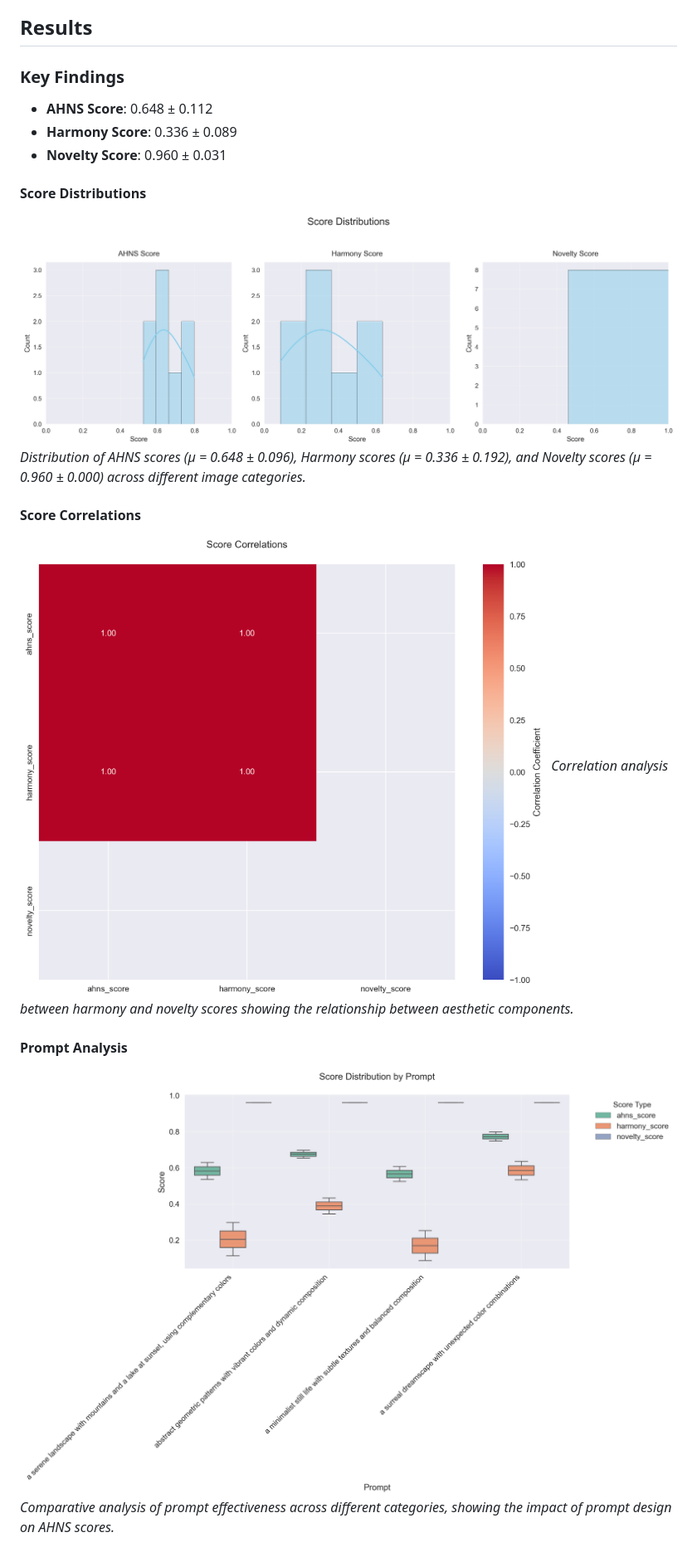
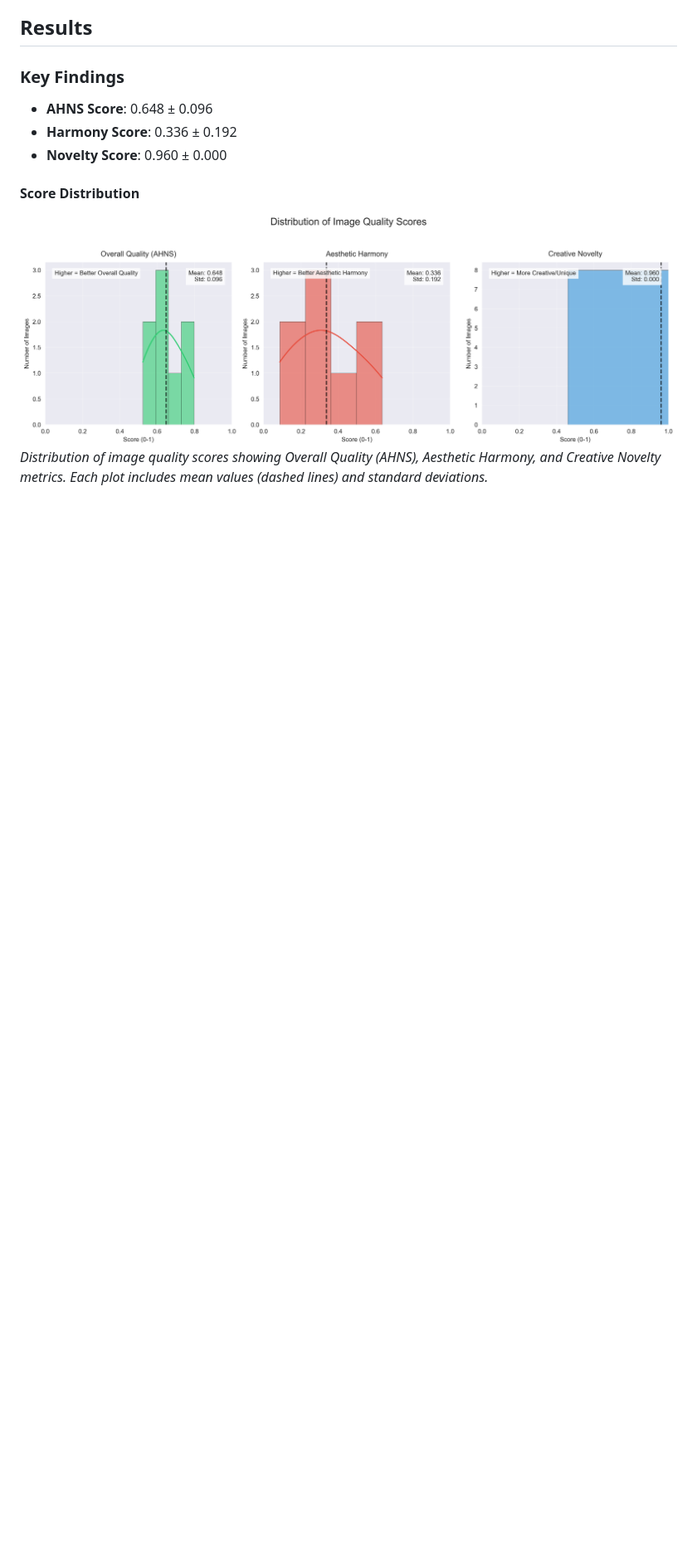
Before and after one commit to rashadgaines/ahns-eval, a Markdown page: README.md, the part around the change printed below. Shown: that part at 83% size. GitHub-like rendering; pictures changed too: visualization/plots/prompt-comparison.png (deleted), visualization/plots/score-correlations.png (deleted), visualization/plots/score-distributions.png (deleted); blank space fills up the shorter version.

```diff
--- a/README.md
+++ b/README.md
@@ -52,19 +49,13 @@ Images were generated using X.AI's Grok model via the OpenAI Python client. Prom
 
 ### Key Findings
 
-- **AHNS Score**: 0.648 ± 0.112
-- **Harmony Score**: 0.336 ± 0.089
-- **Novelty Score**: 0.960 ± 0.031
+- **AHNS Score**: 0.648 ± 0.096
+- **Harmony Score**: 0.336 ± 0.192
+- **Novelty Score**: 0.960 ± 0.000
 
-#### Score Distributions
-![Score Distributions](visualization/plots/score-distributions.png)
-*Distribution of AHNS scores (μ = 0.648 ± 0.096), Harmony scores (μ = 0.336 ± 0.192), and Novelty scores (μ = 0.960 ± 0.000) across different image categories.*
+#### Score Distribution
+![Score Distribution](visualization/plots/score_distributions.png)
+*Distribution of image quality scores showing Overall Quality (AHNS), Aesthetic Harmony, and Creative Novelty metrics. Each plot includes mean values (dashed lines) and standard deviations.*
 
-#### Score Correlations
-![Score Correlations](visualization/plots/score-correlations.png)
-*Correlation analysis between harmony and novelty scores showing the relationship between aesthetic components.*
 
-#### Prompt Analysis
-![Prompt Comparison](visualization/plots/prompt-comparison.png)
-*Comparative analysis of prompt effectiveness across different categories, showing the impact of prompt design on AHNS scores.*
 
```
Also changed, not shown: other parts of README.md (+3 -26 lines), 1 other file.
